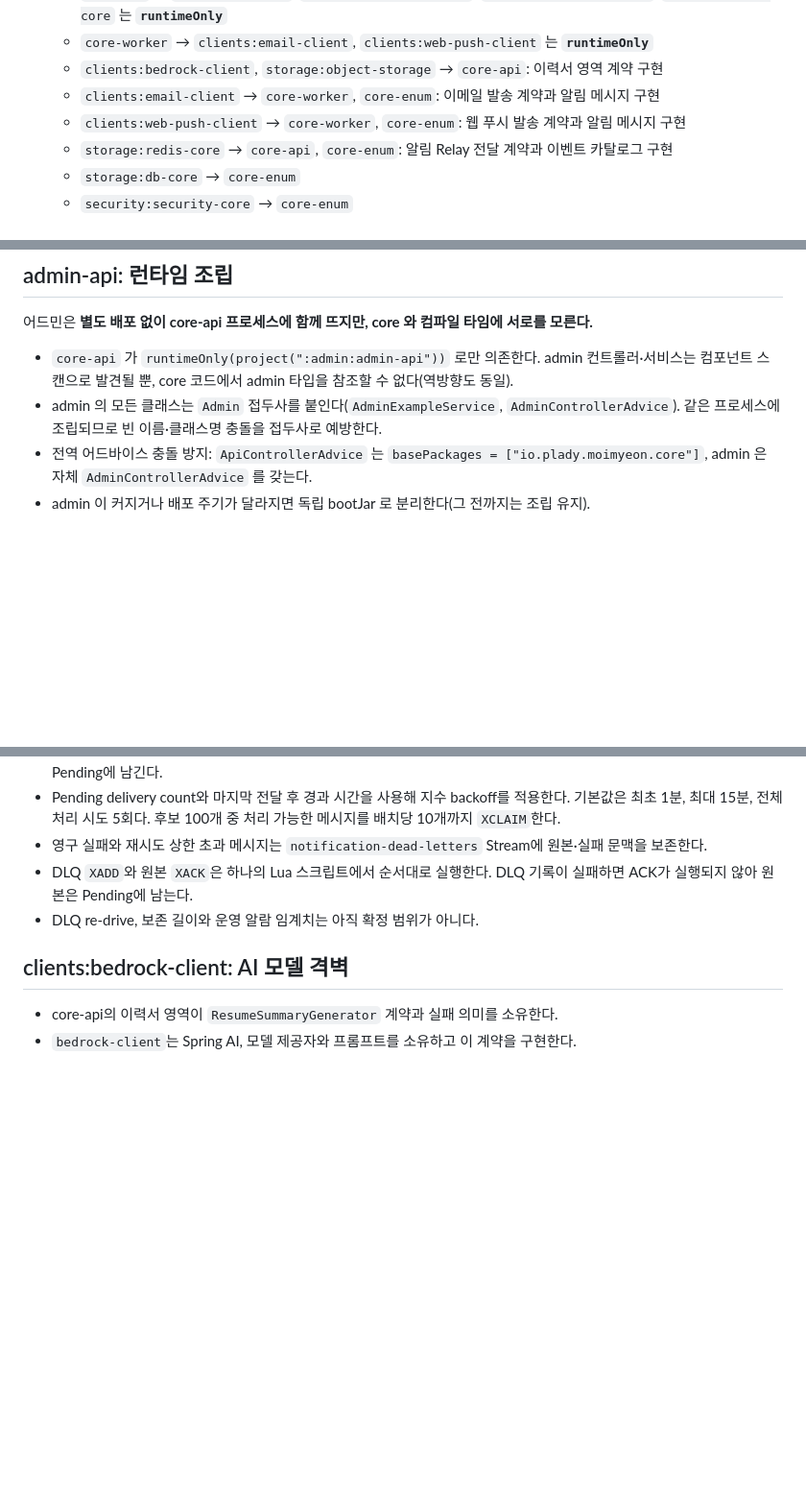
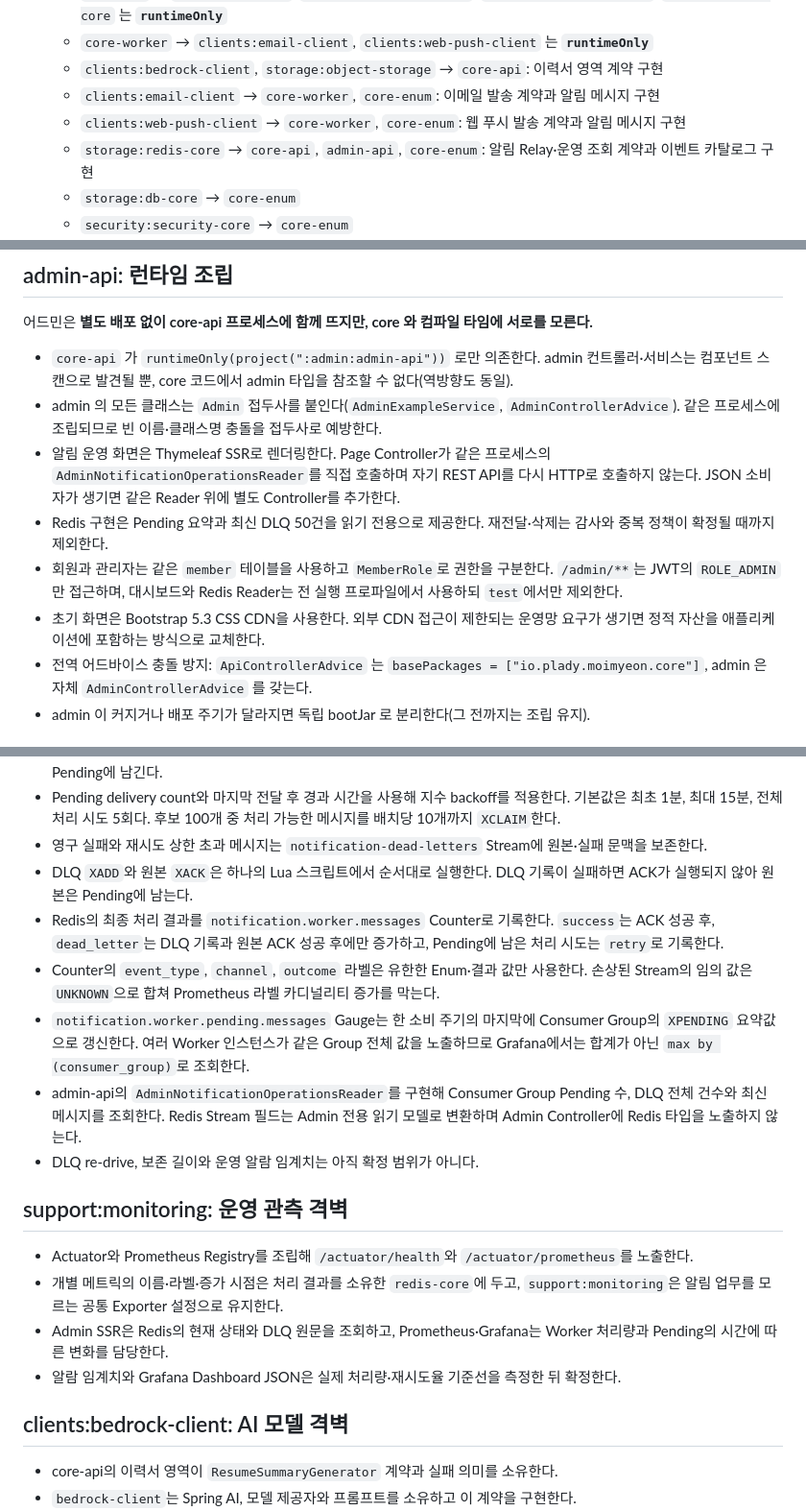
Before and after one commit to 100Thieves-team/moimyeon-backend, a Markdown page: docs/conventions/modules.md, 3 parts joined by grey strips. Shown at 96% size. Rendered like a GitHub page; blank space fills up the shorter version.

Commit message:
docs(architecture): Admin과 Worker 운영 경계 갱신

```diff
--- a/docs/conventions/modules.md
+++ b/docs/conventions/modules.md
@@ -41,7 +41,7 @@ moimyeon/
   - `clients:bedrock-client`, `storage:object-storage` → `core-api`: 이력서 영역 계약 구현
   - `clients:email-client` → `core-worker`, `core-enum`: 이메일 발송 계약과 알림 메시지 구현
   - `clients:web-push-client` → `core-worker`, `core-enum`: 웹 푸시 발송 계약과 알림 메시지 구현
-  - `storage:redis-core` → `core-api`, `core-enum`: 알림 Relay 전달 계약과 이벤트 카탈로그 구현
+  - `storage:redis-core` → `core-api`, `admin-api`, `core-enum`: 알림 Relay·운영 조회 계약과 이벤트 카탈로그 구현
   - `storage:db-core` → `core-enum`
   - `security:security-core` → `core-enum`
 - `storage:db-core` 는 JPA starter 를 노출해 core-api 의 Implement 레이어가 Repository 인터페이스를
@@ -85,6 +85,13 @@ moimyeon/
   admin 컨트롤러·서비스는 컴포넌트 스캔으로 발견될 뿐, core 코드에서 admin 타입을 참조할 수 없다(역방향도 동일).
 - admin 의 모든 클래스는 `Admin` 접두사를 붙인다(`AdminExampleService`, `AdminControllerAdvice`).
   같은 프로세스에 조립되므로 빈 이름·클래스명 충돌을 접두사로 예방한다.
+- 알림 운영 화면은 Thymeleaf SSR로 렌더링한다. Page Controller가 같은 프로세스의 `AdminNotificationOperationsReader`를 직접
+  호출하며 자기 REST API를 다시 HTTP로 호출하지 않는다. JSON 소비자가 생기면 같은 Reader 위에 별도 Controller를 추가한다.
+- Redis 구현은 Pending 요약과 최신 DLQ 50건을 읽기 전용으로 제공한다. 재전달·삭제는 감사와 중복 정책이 확정될 때까지 제외한다.
+- 회원과 관리자는 같은 `member` 테이블을 사용하고 `MemberRole`로 권한을 구분한다.
+  `/admin/**`는 JWT의 `ROLE_ADMIN`만 접근하며, 대시보드와 Redis Reader는 전 실행 프로파일에서 사용하되 `test`에서만 제외한다.
+- 초기 화면은 Bootstrap 5.3 CSS CDN을 사용한다. 외부 CDN 접근이 제한되는 운영망 요구가 생기면 정적 자산을 애플리케이션에
+  포함하는 방식으로 교체한다.
 - 전역 어드바이스 충돌 방지: `ApiControllerAdvice` 는 `basePackages = ["io.plady.moimyeon.core"]`,
   admin 은 자체 `AdminControllerAdvice` 를 갖는다.
 - admin 이 커지거나 배포 주기가 달라지면 독립 bootJar 로 분리한다(그 전까지는 조립 유지).
@@ -182,7 +189,23 @@ core-api 는 security-core 를 의존하지만, **api 패키지에는 spring-sec
 - 영구 실패와 재시도 상한 초과 메시지는 `notification-dead-letters` Stream에 원본·실패 문맥을 보존한다.
 - DLQ `XADD`와 원본 `XACK`은 하나의 Lua 스크립트에서 순서대로 실행한다. DLQ 기록이 실패하면 ACK가 실행되지 않아 원본은
   Pending에 남는다.
+- Redis의 최종 처리 결과를 `notification.worker.messages` Counter로 기록한다. `success`는 ACK 성공 후,
+  `dead_letter`는 DLQ 기록과 원본 ACK 성공 후에만 증가하고, Pending에 남은 처리 시도는 `retry`로 기록한다.
+- Counter의 `event_type`, `channel`, `outcome` 라벨은 유한한 Enum·결과 값만 사용한다. 손상된 Stream의 임의 값은
+  `UNKNOWN`으로 합쳐 Prometheus 라벨 카디널리티 증가를 막는다.
+- `notification.worker.pending.messages` Gauge는 한 소비 주기의 마지막에 Consumer Group의 `XPENDING` 요약값으로
+  갱신한다. 여러 Worker 인스턴스가 같은 Group 전체 값을 노출하므로 Grafana에서는 합계가 아닌 `max by (consumer_group)`로 조회한다.
+- admin-api의 `AdminNotificationOperationsReader`를 구현해 Consumer Group Pending 수, DLQ 전체 건수와 최신 메시지를 조회한다.
+  Redis Stream 필드는 Admin 전용 읽기 모델로 변환하며 Admin Controller에 Redis 타입을 노출하지 않는다.
 - DLQ re-drive, 보존 길이와 운영 알람 임계치는 아직 확정 범위가 아니다.
+
+## support:monitoring: 운영 관측 격벽
+
+- Actuator와 Prometheus Registry를 조립해 `/actuator/health`와 `/actuator/prometheus`를 노출한다.
+- 개별 메트릭의 이름·라벨·증가 시점은 처리 결과를 소유한 `redis-core`에 두고, `support:monitoring`은
+  알림 업무를 모르는 공통 Exporter 설정으로 유지한다.
+- Admin SSR은 Redis의 현재 상태와 DLQ 원문을 조회하고, Prometheus·Grafana는 Worker 처리량과 Pending의 시간에 따른 변화를 담당한다.
+- 알람 임계치와 Grafana Dashboard JSON은 실제 처리량·재시도율 기준선을 측정한 뒤 확정한다.
 
 ## clients:bedrock-client: AI 모델 격벽
 
```
